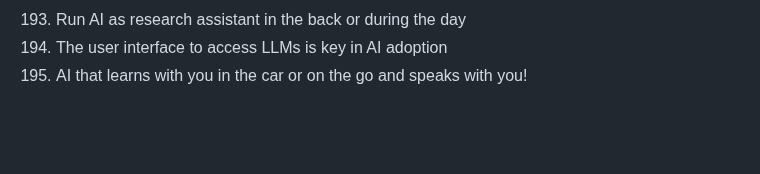
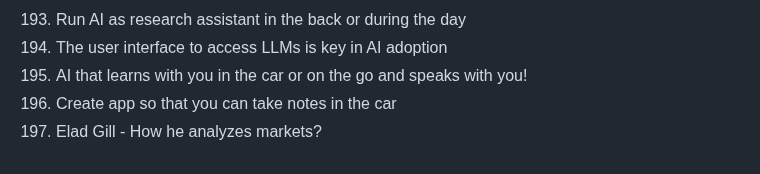
Before and after one commit to marcpre/personal_blog_eleventy, a Markdown page: README.md, the part around the change. Drawn GitHub-style; blank space fills up the shorter version.

```diff
--- a/README.md
+++ b/README.md
@@ -207,3 +207,5 @@ Include images:
 193. Run AI as research assistant in the back or during the day
 194. The user interface to access LLMs is key in AI adoption
 195. AI that learns with you in the car or on the go and speaks with you!
+196. Create app so that you can take notes in the car
+197. Elad Gill - How he analyzes markets?
```
